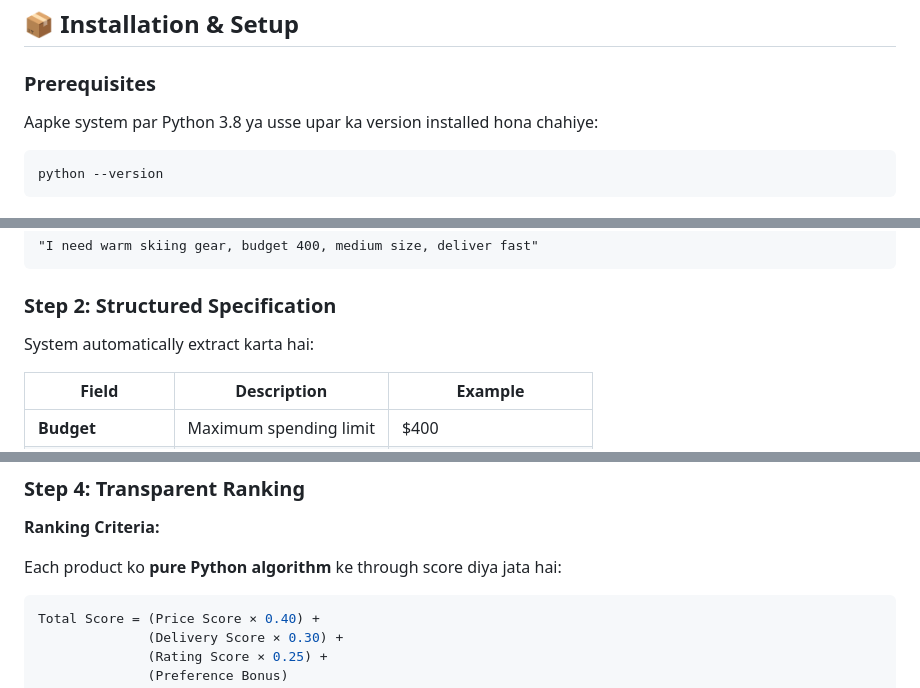
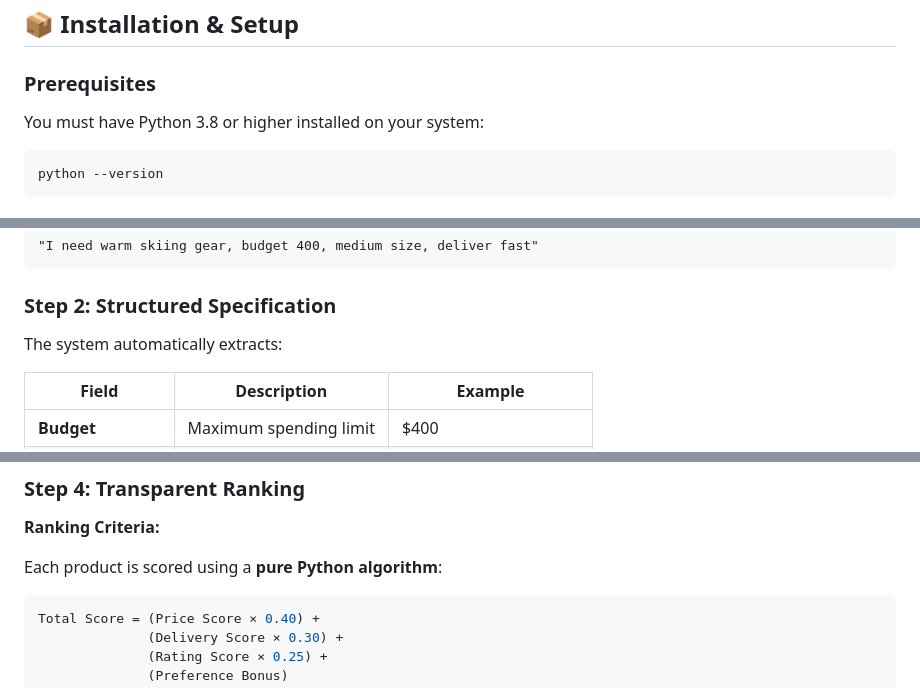
Before and after one commit to Saadumar26/Hack-Nation-Global-AI-Hackathon, a Markdown page: README.md, 3 parts joined by grey strips. Rendered like a GitHub page.

````diff
--- a/README.md
+++ b/README.md
@@ -145,7 +152,7 @@ System ko **reliable, explainable, aur production-oriented** banaya gaya hai, jo
 
 ### Prerequisites
 
-Aapke system par Python 3.8 ya usse upar ka version installed hona chahiye:
+You must have Python 3.8 or higher installed on your system:
 
 ```bash
 python --version
@@ -215,7 +222,7 @@ User apni needs natural language mein describe karta hai:
 
 ### Step 2: Structured Specification
 
-System automatically extract karta hai:
+The system automatically extracts:
 
 | Field | Description | Example |
 |-------|-------------|---------|
@@ -240,7 +247,7 @@ System automatically extract karta hai:
 
 **Ranking Criteria:**
 
-Each product ko **pure Python algorithm** ke through score diya jata hai:
+Each product is scored using a **pure Python algorithm**:
 
 ```python
 Total Score = (Price Score × 0.40) +
````
Also changed, not shown: other parts of README.md (+21 -14 lines).
